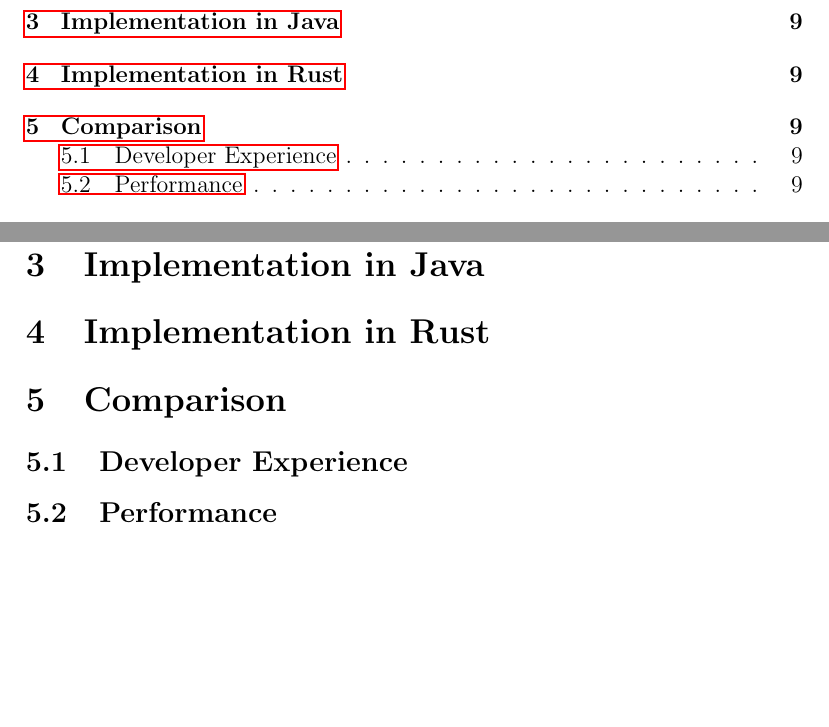
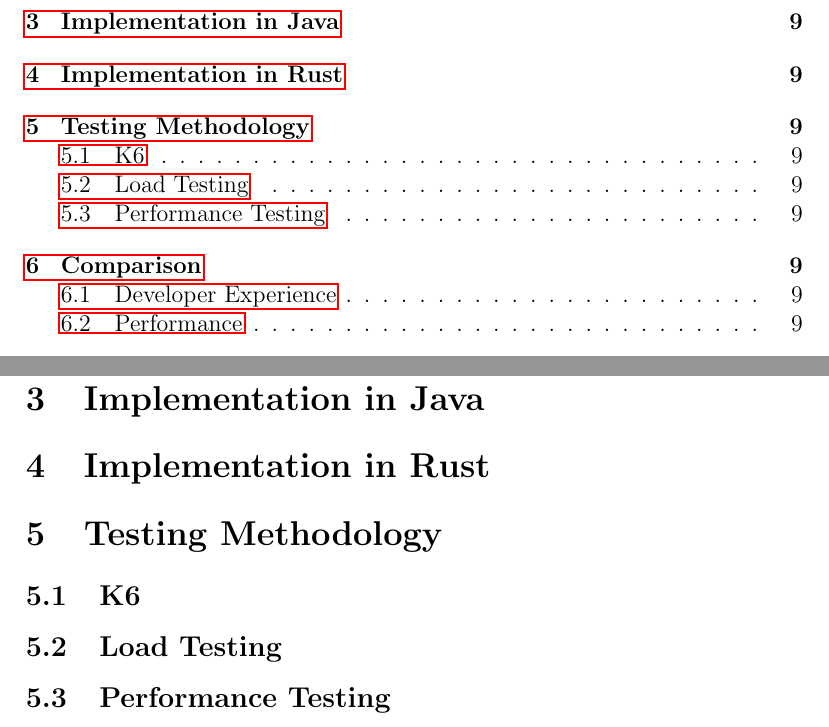
Before and after one commit to casqan/actix-eval-documentation, a LaTeX paper (documentation.tex): two parts of pages 2 and 9 of 10, joined at a grey line, cut so that both start at the same text, the shorter picture padded with empty space. Compiled offline with pdfLaTeX.

Commit message:
Added Sections for testing

```diff
--- a/documentation.tex
+++ b/documentation.tex
@@ -213,6 +213,18 @@
 	\section{Implementation in Rust}
 	\label{sec:rust_implementation}
 
+	\section{Testing Methodology}
+	\label{sec:testing_methodology}
+
+	\subsection{K6}
+	\label{subsec:k6}
+
+	\subsection{Load Testing}
+	\label{subsec:load_testing}
+
+	\subsection{Performance Testing}
+	\label{subsec:performance_testing}
+
 	\section{Comparison}
 	\label{sec:comparison}
 	\subsection{Developer Experience}
```
Also changed, not shown: documentation.pdf.
